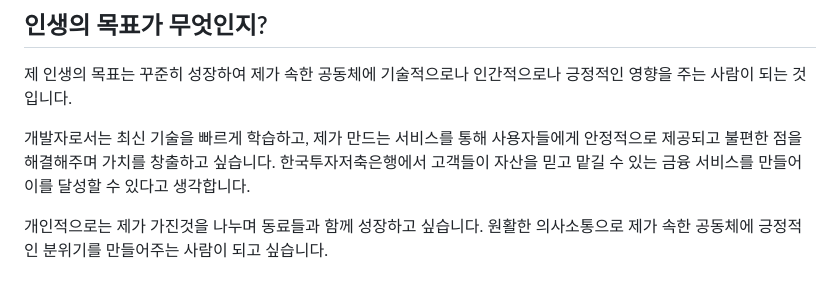
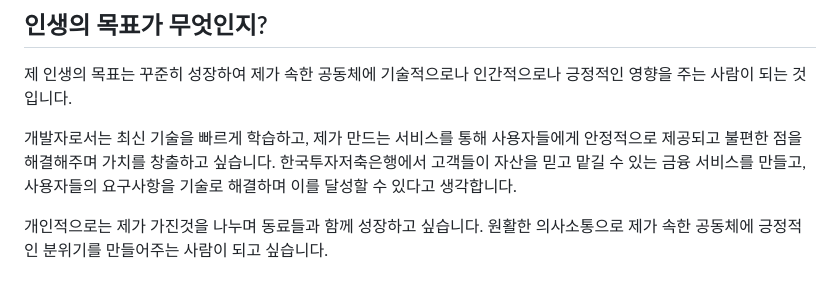
Before and after one commit to beming-dev/beming-dev.github.io, a Markdown page: src/blog/한국투자 저축은행.md, the part around the change. GitHub-like rendering.

Commit message:
vault backup: 2025-09-29 23:53:57

```diff
--- a/src/blog/한국투자 저축은행.md
+++ b/src/blog/한국투자 저축은행.md
@@ -280,7 +280,7 @@ Key뱅크 앱은 전반적으로, 불필요한 기능 없이 깔끔하고 사용
 
 제 인생의 목표는 꾸준히 성장하여 제가 속한 공동체에 기술적으로나 인간적으로나 긍정적인 영향을 주는 사람이 되는 것입니다.
 
-개발자로서는 최신 기술을 빠르게 학습하고, 제가 만드는 서비스를 통해 사용자들에게 안정적으로 제공되고 불편한 점을 해결해주며 가치를 창출하고 싶습니다. 한국투자저축은행에서 고객들이 자산을 믿고 맡길 수 있는 금융 서비스를 만들어 이를 달성할 수 있다고 생각합니다.
+개발자로서는 최신 기술을 빠르게 학습하고, 제가 만드는 서비스를 통해 사용자들에게 안정적으로 제공되고 불편한 점을 해결해주며 가치를 창출하고 싶습니다. 한국투자저축은행에서 고객들이 자산을 믿고 맡길 수 있는 금융 서비스를 만들고, 사용자들의 요구사항을 기술로 해결하며 이를 달성할 수 있다고 생각합니다.
 
 개인적으로는 제가 가진것을 나누며 동료들과 함께 성장하고 싶습니다. 원활한 의사소통으로 제가 속한 공동체에 긍정적인 분위기를 만들어주는 사람이 되고 싶습니다.
 
```
